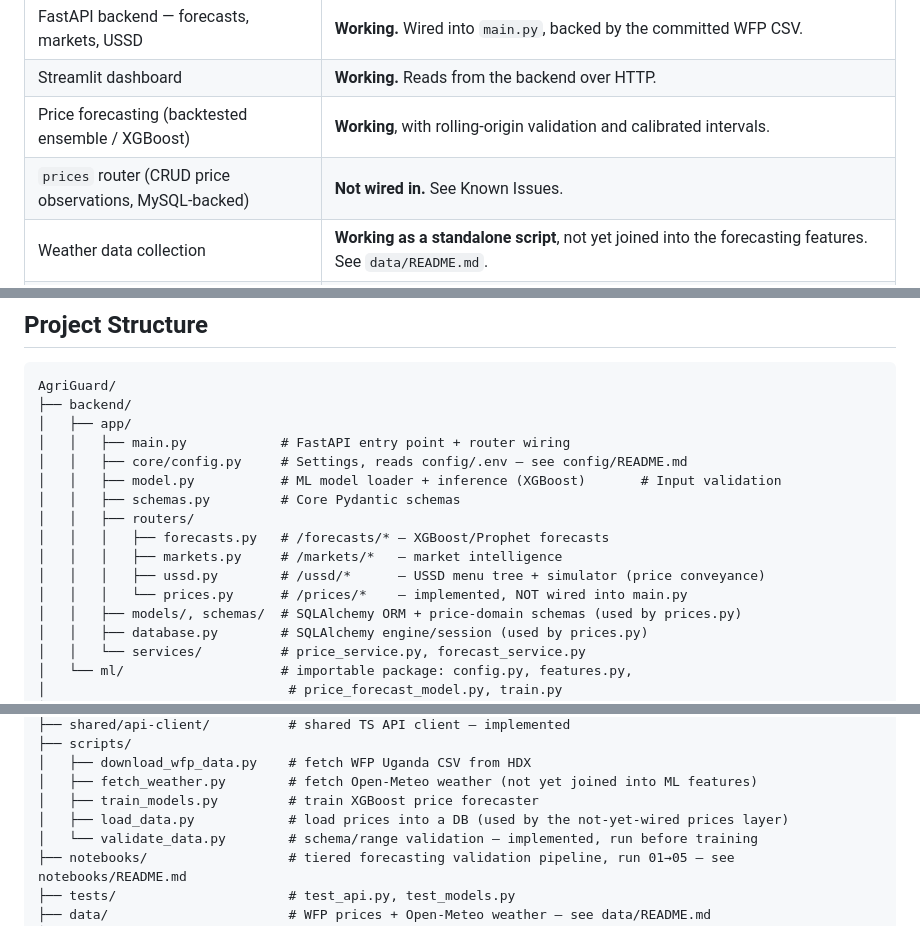
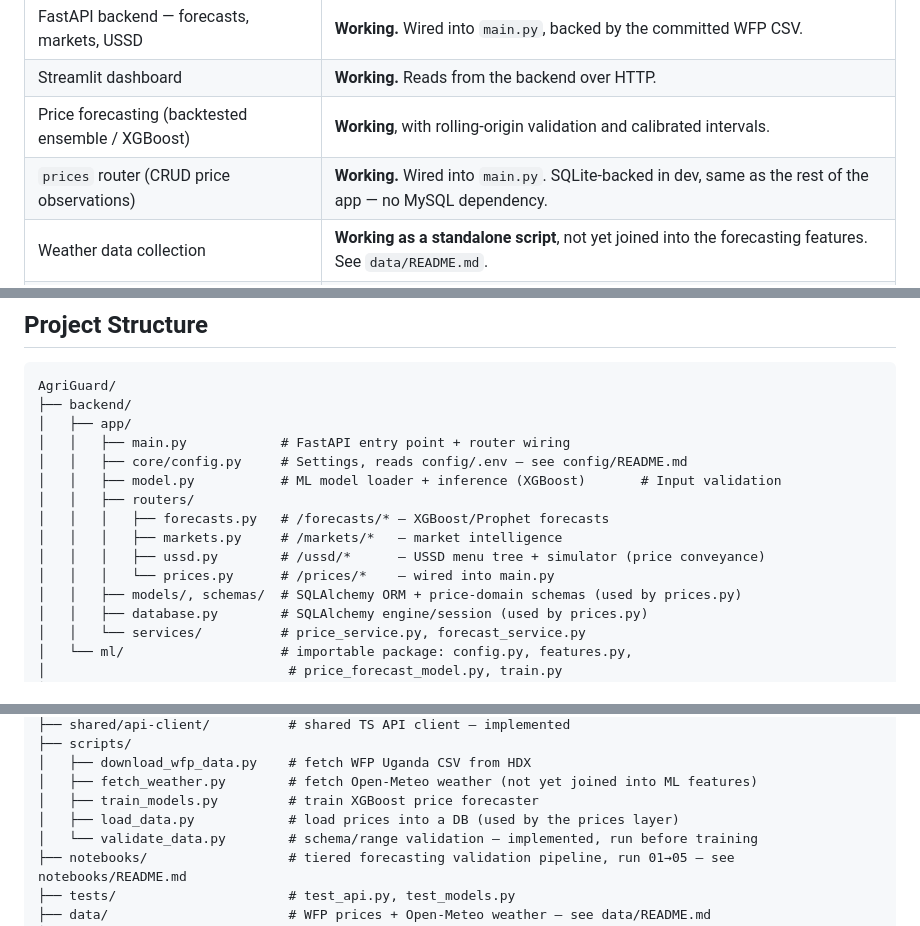
Before and after one commit to Agri-Guard/AgriGuard, a Markdown page: README.md, 3 parts joined by grey strips. Drawn GitHub-style.

```diff
--- a/README.md
+++ b/README.md
@@ -21,7 +21,7 @@ AgriGuard exists to serve four things, and nothing else:
 | FastAPI backend — forecasts, markets, USSD | **Working.** Wired into `main.py`, backed by the committed WFP CSV. |
 | Streamlit dashboard | **Working.** Reads from the backend over HTTP. |
 | Price forecasting (backtested ensemble / XGBoost) | **Working**, with rolling-origin validation and calibrated intervals. |
-| `prices` router (CRUD price observations, MySQL-backed) | **Not wired in.** See Known Issues. |
+| `prices` router (CRUD price observations) | **Working.** Wired into `main.py`. SQLite-backed in dev, same as the rest of the app — no MySQL dependency. |
 | Weather data collection | **Working as a standalone script**, not yet joined into the forecasting features. See `data/README.md`. |
 | `scripts/validate_data.py` | **Working.** Run it directly: `python scripts/validate_data.py --weather-dir data/processed/weather`. |
 | `quant/` package | **Working, fully tested.** Backtesting, prediction intervals (empirical + conformal), and risk metrics — shared discipline with [Vestora](https://github.com/Ve-stora/vestora)'s quant module. `pytest quant/tests/` passes. |
@@ -138,12 +137,11 @@ AgriGuard/
 │   │   ├── main.py            # FastAPI entry point + router wiring
 │   │   ├── core/config.py     # Settings, reads config/.env — see config/README.md
 │   │   ├── model.py           # ML model loader + inference (XGBoost)       # Input validation
-│   │   ├── schemas.py         # Core Pydantic schemas
 │   │   ├── routers/
 │   │   │   ├── forecasts.py   # /forecasts/* — XGBoost/Prophet forecasts
 │   │   │   ├── markets.py     # /markets/*   — market intelligence
 │   │   │   ├── ussd.py        # /ussd/*      — USSD menu tree + simulator (price conveyance)
-│   │   │   └── prices.py      # /prices/*    — implemented, NOT wired into main.py
+│   │   │   └── prices.py      # /prices/*    — wired into main.py
 │   │   ├── models/, schemas/  # SQLAlchemy ORM + price-domain schemas (used by prices.py)
 │   │   ├── database.py        # SQLAlchemy engine/session (used by prices.py)
 │   │   └── services/          # price_service.py, forecast_service.py
@@ -164,7 +162,7 @@ AgriGuard/
 │   ├── download_wfp_data.py    # fetch WFP Uganda CSV from HDX
 │   ├── fetch_weather.py        # fetch Open-Meteo weather (not yet joined into ML features)
 │   ├── train_models.py         # train XGBoost price forecaster
-│   ├── load_data.py            # load prices into a DB (used by the not-yet-wired prices layer)
+│   ├── load_data.py            # load prices into a DB (used by the prices layer)
 │   └── validate_data.py        # schema/range validation — implemented, run before training
 ├── notebooks/                  # tiered forecasting validation pipeline, run 01→05 — see notebooks/README.md
 ├── tests/                      # test_api.py, test_models.py
```
Also changed, not shown: other parts of README.md (+8 -13 lines).
